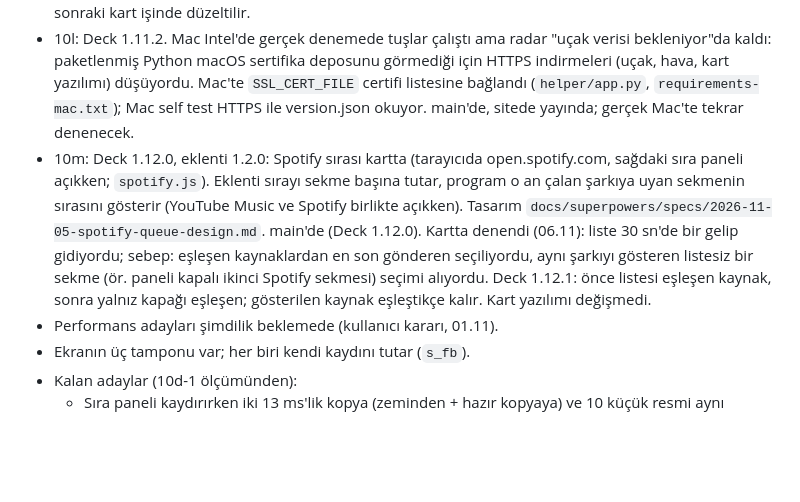
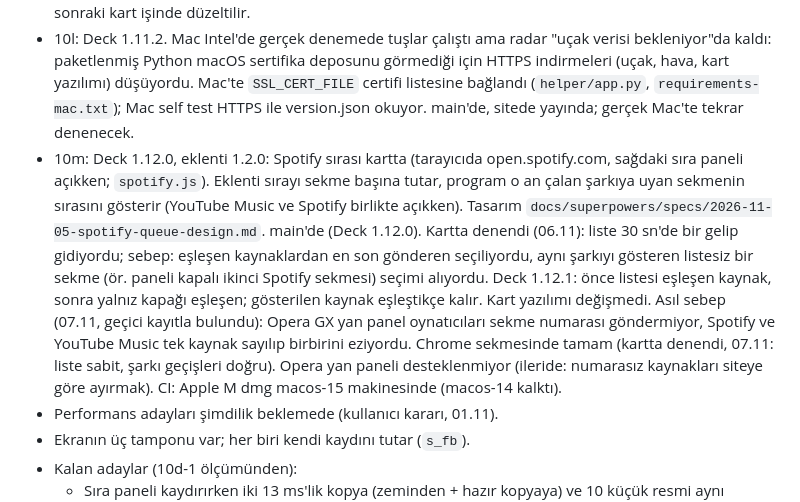
Before and after one commit to ckaraman/Plane-Radar3D, a Markdown page: docs/PLAN.md, the part around the change. Rendered like a GitHub page; blank space fills up the shorter version.

Commit message:
PLAN: 10m done in Chrome; Opera GX side panel sends no tab ids
Co-Authored-By: Claude Opus 5.5 <noreply@anthropic.com>

```diff
--- a/docs/PLAN.md
+++ b/docs/PLAN.md
@@ -75,7 +75,7 @@ içinde. Sürümler `include/config.h` içinde.
 - 10j (README) main'de.
 - 10k: eski USB köprüsü (`tools/usb-kopru*`, sitedeki `radar-usb-kopru*.zip`) silindi; Mac derlemesi (Apple M + Intel `.dmg`) CI'da yeniden açık (kullanıcı kararı, 02.11); main'de, sitede iki `.dmg` yayında (CI'daki Mac self test ve pencere testi geçti; gerçek Mac'te denenmedi), zip'ler artık 404. Kartın hava ekranındaki "USB köprüsünün yeni sürümü gerekli" yazısı eski; değiştirmek kart sürümü ister, bir sonraki kart işinde düzeltilir.
 - 10l: Deck 1.11.2. Mac Intel'de gerçek denemede tuşlar çalıştı ama radar "uçak verisi bekleniyor"da kaldı: paketlenmiş Python macOS sertifika deposunu görmediği için HTTPS indirmeleri (uçak, hava, kart yazılımı) düşüyordu. Mac'te `SSL_CERT_FILE` certifi listesine bağlandı (`helper/app.py`, `requirements-mac.txt`); Mac self test HTTPS ile version.json okuyor. main'de, sitede yayında; gerçek Mac'te tekrar denenecek.
-- 10m: Deck 1.12.0, eklenti 1.2.0: Spotify sırası kartta (tarayıcıda open.spotify.com, sağdaki sıra paneli açıkken; `spotify.js`). Eklenti sırayı sekme başına tutar, program o an çalan şarkıya uyan sekmenin sırasını gösterir (YouTube Music ve Spotify birlikte açıkken). Tasarım `docs/superpowers/specs/2026-11-05-spotify-queue-design.md`. main'de (Deck 1.12.0). Kartta denendi (06.11): liste 30 sn'de bir gelip gidiyordu; sebep: eşleşen kaynaklardan en son gönderen seçiliyordu, aynı şarkıyı gösteren listesiz bir sekme (ör. paneli kapalı ikinci Spotify sekmesi) seçimi alıyordu. Deck 1.12.1: önce listesi eşleşen kaynak, sonra yalnız kapağı eşleşen; gösterilen kaynak eşleştikçe kalır. Kart yazılımı değişmedi.
+- 10m: Deck 1.12.0, eklenti 1.2.0: Spotify sırası kartta (tarayıcıda open.spotify.com, sağdaki sıra paneli açıkken; `spotify.js`). Eklenti sırayı sekme başına tutar, program o an çalan şarkıya uyan sekmenin sırasını gösterir (YouTube Music ve Spotify birlikte açıkken). Tasarım `docs/superpowers/specs/2026-11-05-spotify-queue-design.md`. main'de (Deck 1.12.0). Kartta denendi (06.11): liste 30 sn'de bir gelip gidiyordu; sebep: eşleşen kaynaklardan en son gönderen seçiliyordu, aynı şarkıyı gösteren listesiz bir sekme (ör. paneli kapalı ikinci Spotify sekmesi) seçimi alıyordu. Deck 1.12.1: önce listesi eşleşen kaynak, sonra yalnız kapağı eşleşen; gösterilen kaynak eşleştikçe kalır. Kart yazılımı değişmedi. Asıl sebep (07.11, geçici kayıtla bulundu): Opera GX yan panel oynatıcıları sekme numarası göndermiyor, Spotify ve YouTube Music tek kaynak sayılıp birbirini eziyordu. Chrome sekmesinde tamam (kartta denendi, 07.11: liste sabit, şarkı geçişleri doğru). Opera yan paneli desteklenmiyor (ileride: numarasız kaynakları siteye göre ayırmak). CI: Apple M dmg macos-15 makinesinde (macos-14 kalktı).
 - Performans adayları şimdilik beklemede (kullanıcı kararı, 01.11).
 - Ekranın üç tamponu var; her biri kendi kaydını tutar (`s_fb`).
 - Kalan adaylar (10d-1 ölçümünden):
```
